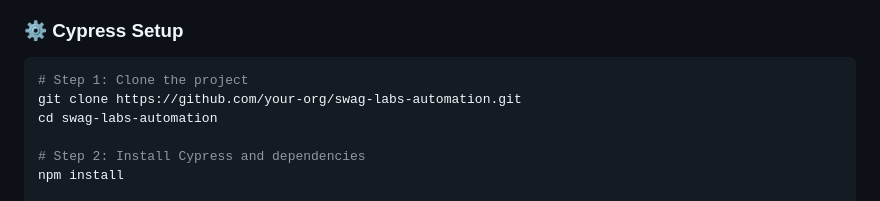
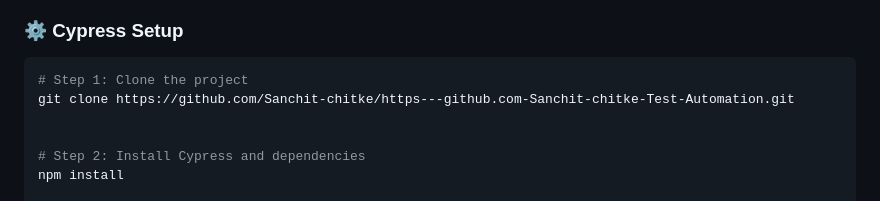
Before and after one commit to Sanchit-chitke/https---github.com-Sanchit-chitke-Test-Automation, a Markdown page: README.md, the part around the change. Drawn GitHub-style.

````diff
--- a/README.md
+++ b/README.md
@@ -83,8 +83,8 @@ Automate and validate the following key functionalities on the Swag Labs website
 
 ```bash
 # Step 1: Clone the project
-git clone https://github.com/your-org/swag-labs-automation.git
-cd swag-labs-automation
+git clone https://github.com/Sanchit-chitke/https---github.com-Sanchit-chitke-Test-Automation.git
+
 
 # Step 2: Install Cypress and dependencies
 npm install
````
